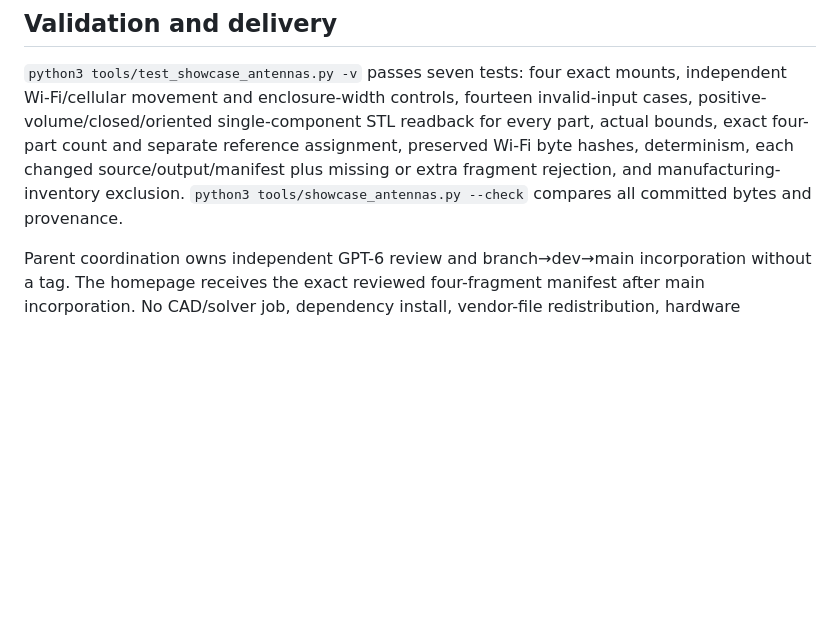
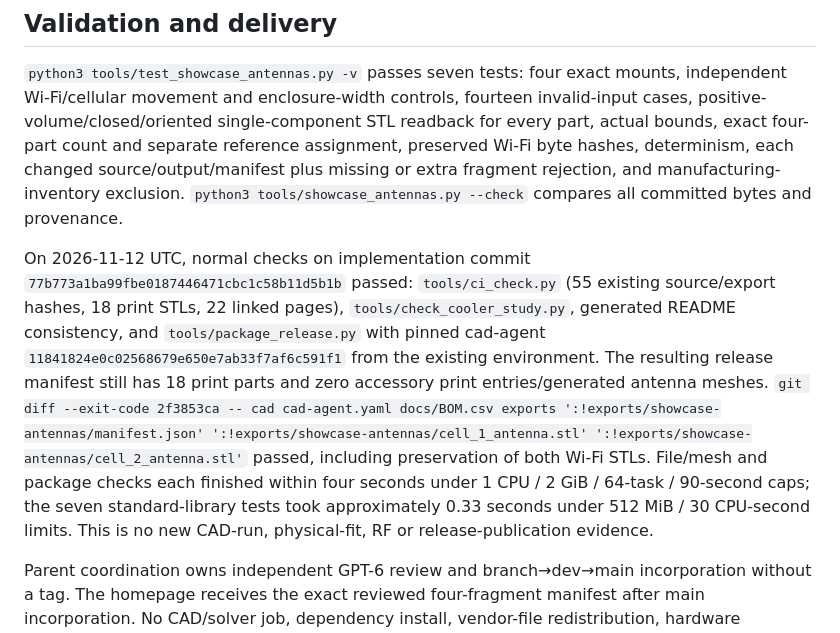
Before and after one commit to mvalancy/j501-agx-orin, a Markdown page: docs/showcase-cellular-antennas.md, the part around the change. Rendered like a GitHub page; blank space fills up the shorter version.

Commit message:
Record cellular display validation and unchanged release inventory

```diff
--- a/docs/showcase-cellular-antennas.md
+++ b/docs/showcase-cellular-antennas.md
@@ -25,4 +25,6 @@ Both existing Wi-Fi STL hashes remain unchanged: `4aa970157d32ba071915cc1ab6986a
 
 `python3 tools/test_showcase_antennas.py -v` passes seven tests: four exact mounts, independent Wi-Fi/cellular movement and enclosure-width controls, fourteen invalid-input cases, positive-volume/closed/oriented single-component STL readback for every part, actual bounds, exact four-part count and separate reference assignment, preserved Wi-Fi byte hashes, determinism, each changed source/output/manifest plus missing or extra fragment rejection, and manufacturing-inventory exclusion. `python3 tools/showcase_antennas.py --check` compares all committed bytes and provenance.
 
+On 2026-11-12 UTC, normal checks on implementation commit `77b773a1ba99fbe0187446471cbc1c58b11d5b1b` passed: `tools/ci_check.py` (55 existing source/export hashes, 18 print STLs, 22 linked pages), `tools/check_cooler_study.py`, generated README consistency, and `tools/package_release.py` with pinned cad-agent `11841824e0c02568679e650e7ab33f7af6c591f1` from the existing environment. The resulting release manifest still has 18 print parts and zero accessory print entries/generated antenna meshes. `git diff --exit-code 2f3853ca -- cad cad-agent.yaml docs/BOM.csv exports ':!exports/showcase-antennas/manifest.json' ':!exports/showcase-antennas/cell_1_antenna.stl' ':!exports/showcase-antennas/cell_2_antenna.stl'` passed, including preservation of both Wi-Fi STLs. File/mesh and package checks each finished within four seconds under 1 CPU / 2 GiB / 64-task / 90-second caps; the seven standard-library tests took approximately 0.33 seconds under 512 MiB / 30 CPU-second limits. This is no new CAD-run, physical-fit, RF or release-publication evidence.
+
 Parent coordination owns independent GPT-6 review and branch→dev→main incorporation without a tag. The homepage receives the exact reviewed four-fragment manifest after main incorporation. No CAD/solver job, dependency install, vendor-file redistribution, hardware purchase or radio operation is needed.
```
